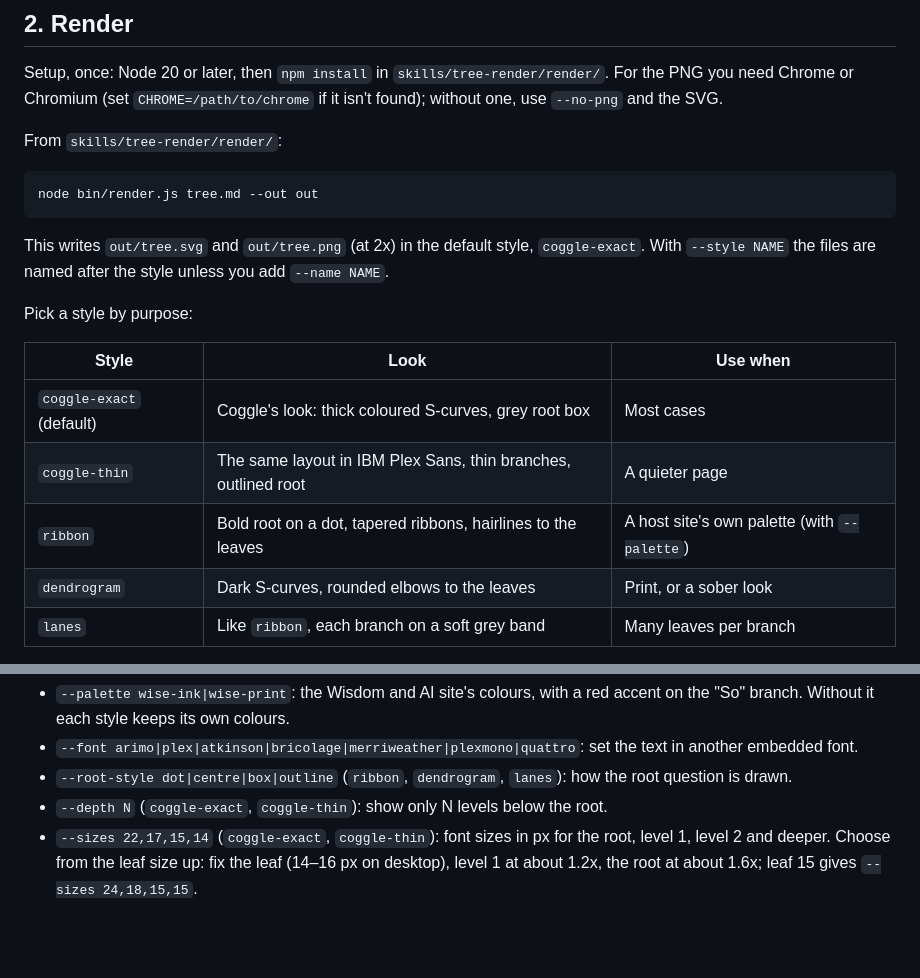
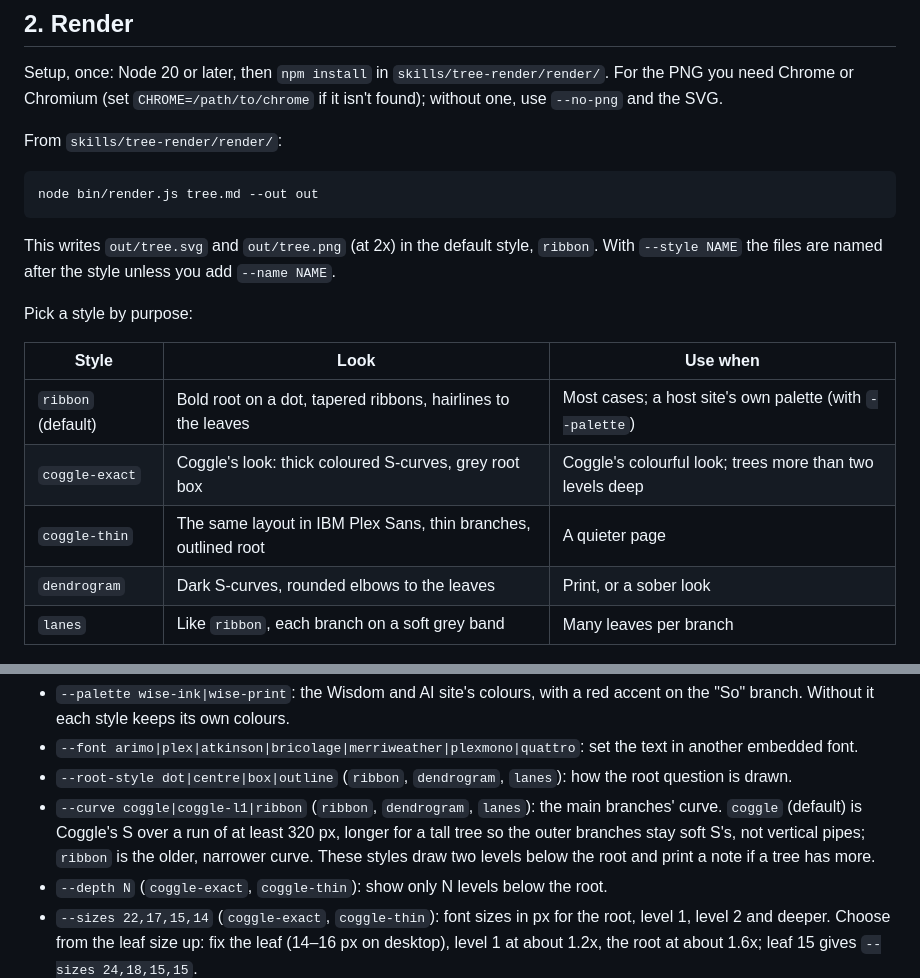
Before and after one commit to reasoncommons/tree-render, a Markdown page: skills/tree-render/SKILL.md, 2 parts joined by grey strips. GitHub-like rendering; blank space fills up the shorter version.

````diff
--- a/skills/tree-render/SKILL.md
+++ b/skills/tree-render/SKILL.md
@@ -31,15 +31,15 @@ From `skills/tree-render/render/`:
 node bin/render.js tree.md --out out
 ```
 
-This writes `out/tree.svg` and `out/tree.png` (at 2x) in the default style, `coggle-exact`. With `--style NAME` the files are named after the style unless you add `--name NAME`.
+This writes `out/tree.svg` and `out/tree.png` (at 2x) in the default style, `ribbon`. With `--style NAME` the files are named after the style unless you add `--name NAME`.
 
 Pick a style by purpose:
 
 | Style | Look | Use when |
 | --- | --- | --- |
-| `coggle-exact` (default) | Coggle's look: thick coloured S-curves, grey root box | Most cases |
+| `ribbon` (default) | Bold root on a dot, tapered ribbons, hairlines to the leaves | Most cases; a host site's own palette (with `--palette`) |
+| `coggle-exact` | Coggle's look: thick coloured S-curves, grey root box | Coggle's colourful look; trees more than two levels deep |
 | `coggle-thin` | The same layout in IBM Plex Sans, thin branches, outlined root | A quieter page |
-| `ribbon` | Bold root on a dot, tapered ribbons, hairlines to the leaves | A host site's own palette (with `--palette`) |
 | `dendrogram` | Dark S-curves, rounded elbows to the leaves | Print, or a sober look |
 | `lanes` | Like `ribbon`, each branch on a soft grey band | Many leaves per branch |
 
@@ -54,6 +54,7 @@ Main options (the full list is in `node bin/render.js --help`):
 - `--palette wise-ink|wise-print`: the Wisdom and AI site's colours, with a red accent on the "So" branch. Without it each style keeps its own colours.
 - `--font arimo|plex|atkinson|bricolage|merriweather|plexmono|quattro`: set the text in another embedded font.
 - `--root-style dot|centre|box|outline` (`ribbon`, `dendrogram`, `lanes`): how the root question is drawn.
+- `--curve coggle|coggle-l1|ribbon` (`ribbon`, `dendrogram`, `lanes`): the main branches' curve. `coggle` (default) is Coggle's S over a run of at least 320 px, longer for a tall tree so the outer branches stay soft S's, not vertical pipes; `ribbon` is the older, narrower curve. These styles draw two levels below the root and print a note if a tree has more.
 - `--depth N` (`coggle-exact`, `coggle-thin`): show only N levels below the root.
 - `--sizes 22,17,15,14` (`coggle-exact`, `coggle-thin`): font sizes in px for the root, level 1, level 2 and deeper. Choose from the leaf size up: fix the leaf (14–16 px on desktop), level 1 at about 1.2x, the root at about 1.6x; leaf 15 gives `--sizes 24,18,15,15`.
 - `--root-run` and `--s-run` (`coggle-exact`, `coggle-thin`): how wide the root's branches run; see [coggle-curvature.md](../../docs/design/references/coggle-curvature.md).
````
Also changed, not shown: README.md (+6 -4 lines), docs/plans/2026-11-13-wise-ai-trees-brief.md (+1 -0 lines), docs/images/hero-ribbon.png (added), docs/images/styles-strip.png, 8 other files.
